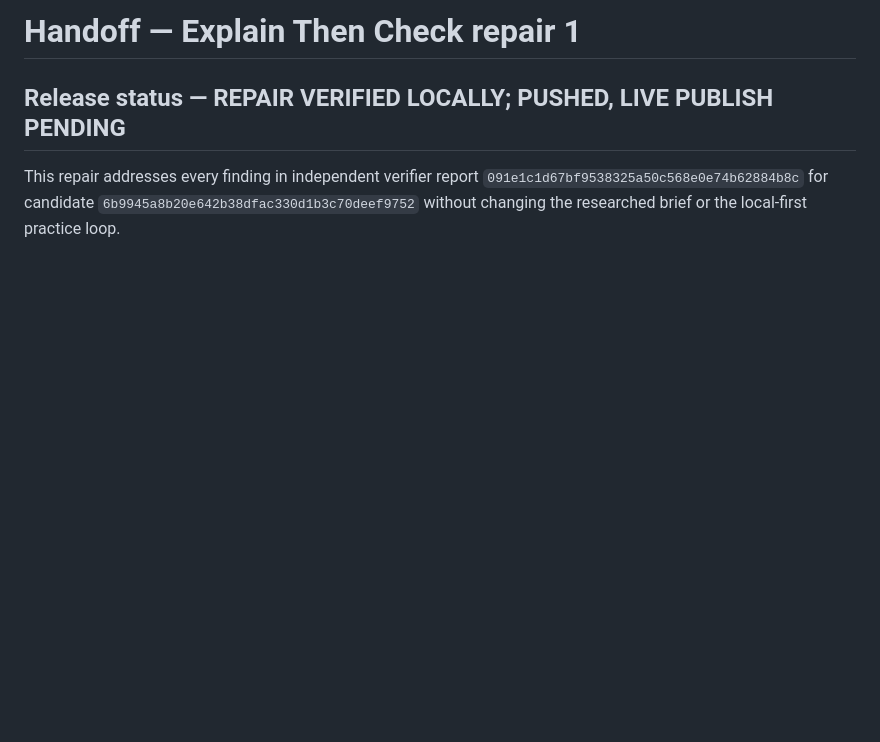
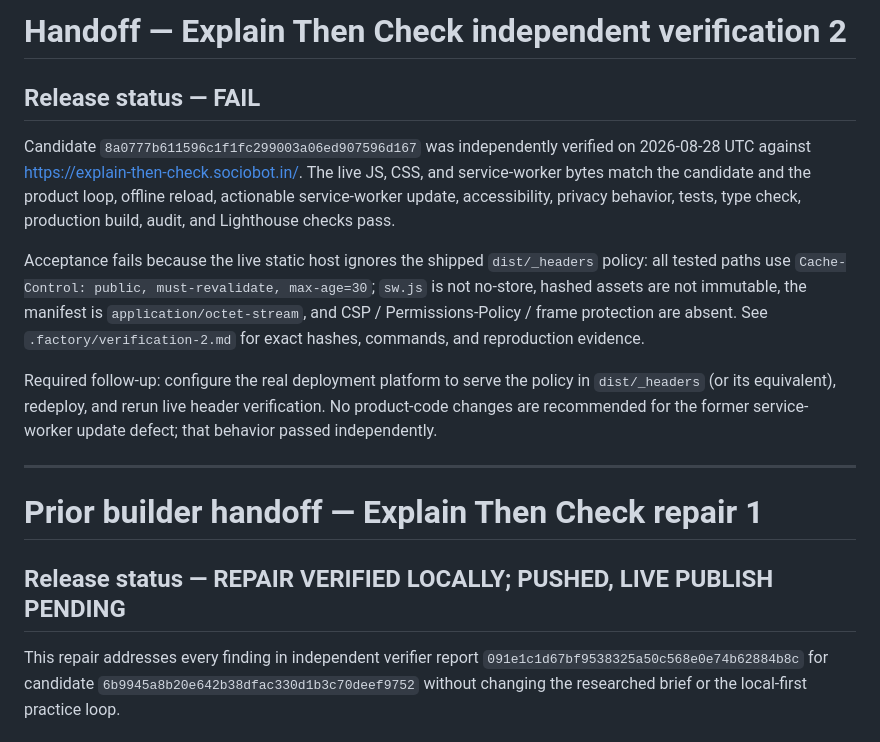
Before and after one commit to B-Divyesh/sf-explain-then-check, a Markdown page: .factory/handoff.md, the part around the change. GitHub-like rendering; blank space fills up the shorter version.

Commit message:
qa: record independent verification 2

```diff
--- a/.factory/handoff.md
+++ b/.factory/handoff.md
@@ -1,4 +1,16 @@
-# Handoff — Explain Then Check repair 1
+# Handoff — Explain Then Check independent verification 2
+
+## Release status — FAIL
+
+Candidate `8a0777b611596c1f1fc299003a06ed907596d167` was independently verified on 2026-08-28 UTC against <https://explain-then-check.sociobot.in/>. The live JS, CSS, and service-worker bytes match the candidate and the product loop, offline reload, actionable service-worker update, accessibility, privacy behavior, tests, type check, production build, audit, and Lighthouse checks pass.
+
+Acceptance fails because the live static host ignores the shipped `dist/_headers` policy: all tested paths use `Cache-Control: public, must-revalidate, max-age=30`; `sw.js` is not no-store, hashed assets are not immutable, the manifest is `application/octet-stream`, and CSP / Permissions-Policy / frame protection are absent. See `.factory/verification-2.md` for exact hashes, commands, and reproduction evidence.
+
+Required follow-up: configure the real deployment platform to serve the policy in `dist/_headers` (or its equivalent), redeploy, and rerun live header verification. No product-code changes are recommended for the former service-worker update defect; that behavior passed independently.
+
+---
+
+# Prior builder handoff — Explain Then Check repair 1
 
 ## Release status — REPAIR VERIFIED LOCALLY; PUSHED, LIVE PUBLISH PENDING
 
```
Also changed, not shown: .factory/verification-2.md (added, +88 -0 lines).
